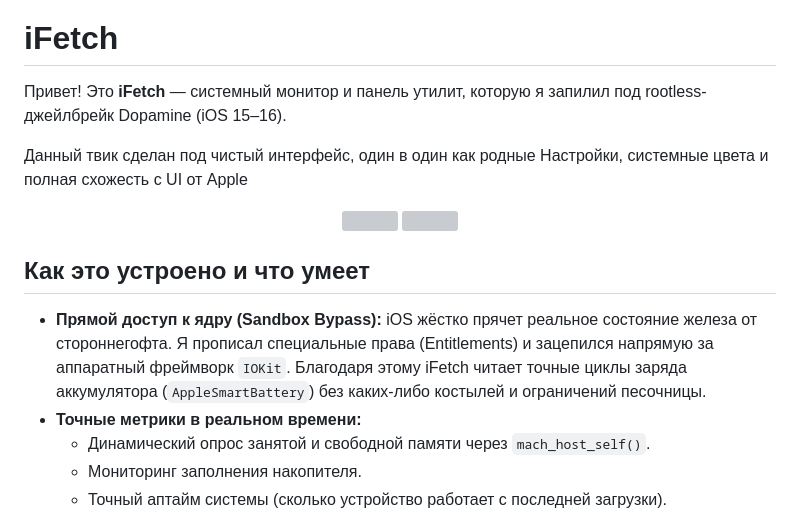
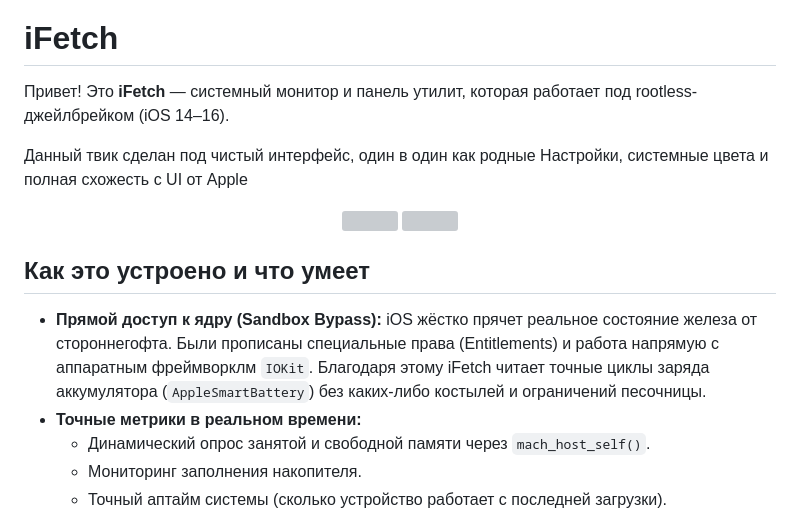
Before and after one commit to weekanya/iFetch, a Markdown page: README.md, the part around the change. GitHub-like rendering; grey boxes are pictures that could not be loaded.

Commit message:
Revise README for iFetch compatibility and features
Updated the README to clarify the functionality and compatibility of iFetch.

```diff
--- a/README.md
+++ b/README.md
@@ -4,7 +4,7 @@
 
 # iFetch
 
-Привет! Это **iFetch** — системный монитор и панель утилит, которую я запилил под rootless-джейлбрейк Dopamine (iOS 15–16).
+Привет! Это **iFetch** — системный монитор и панель утилит, которая работает под rootless-джейлбрейком (iOS 14–16).
 
 Данный твик сделан под чистый интерфейс, один в один как родные Настройки, системные цвета и полная схожесть с UI от Apple
 
@@ -15,7 +15,7 @@
 
 ## Как это устроено и что умеет
 
-- **Прямой доступ к ядру (Sandbox Bypass):** iOS жёстко прячет реальное состояние железа от стороннегофта. Я прописал специальные права (Entitlements) и зацепился напрямую за аппаратный фреймворк `IOKit`. Благодаря этому iFetch читает точные циклы заряда аккумулятора (`AppleSmartBattery`) без каких-либо костылей и ограничений песочницы.
+- **Прямой доступ к ядру (Sandbox Bypass):** iOS жёстко прячет реальное состояние железа от стороннегофта. Были прописаны специальные права (Entitlements) и работа напрямую с аппаратным фреймворклм `IOKit`. Благодаря этому iFetch читает точные циклы заряда аккумулятора (`AppleSmartBattery`) без каких-либо костылей и ограничений песочницы.
 - **Точные метрики в реальном времени:**
   - Динамический опрос занятой и свободной памяти через `mach_host_self()`.
   - Мониторинг заполнения накопителя.
```
